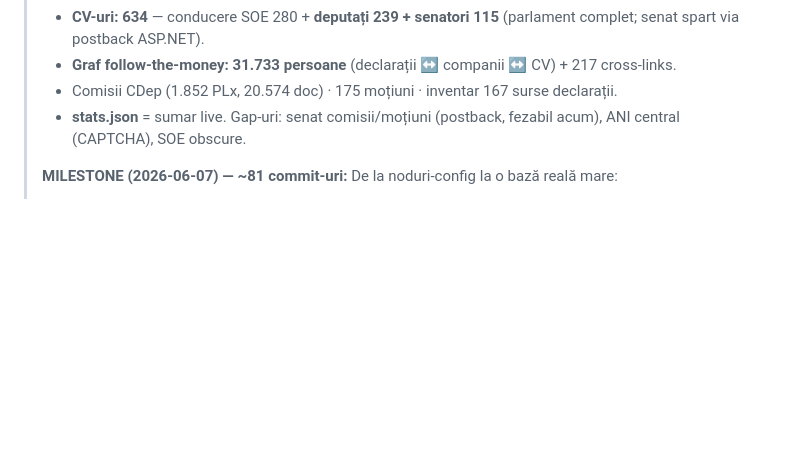
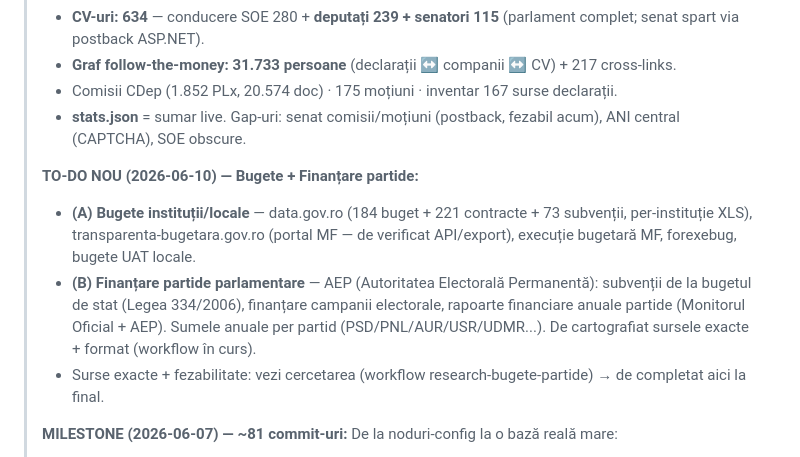
Before and after one commit to Endimion2k/solomonar, a Markdown page: STATE.md, the part around the change. Drawn GitHub-style; blank space fills up the shorter version.

Commit message:
docs(state): to-do bugete (institutii/locale) + finantare partide parlamentare (AEP)
Bugete: data.gov.ro + transparenta-bugetara + executie MF. Partide: AEP subventii/campanii/rapoarte
(L.334/2006). Surse exacte din workflow de cercetare in curs.

Co-Authored-By: Claude Opus 4.8 (1M context) <noreply@anthropic.com>

```diff
--- a/STATE.md
+++ b/STATE.md
@@ -18,6 +18,14 @@ Owner: Cătălin Popa · Ultima actualizare: 2026-06-06
 > - **Graf follow-the-money: 31.733 persoane** (declarații ↔ companii ↔ CV) + 217 cross-links.
 > - Comisii CDep (1.852 PLx, 20.574 doc) · 175 moțiuni · inventar 167 surse declarații.
 > - **stats.json** = sumar live. Gap-uri: senat comisii/moțiuni (postback, fezabil acum), ANI central (CAPTCHA), SOE obscure.
+>
+> **TO-DO NOU (2026-06-10) — Bugete + Finanțare partide:**
+> - **(A) Bugete instituții/locale** — data.gov.ro (184 buget + 221 contracte + 73 subvenții, per-instituție XLS),
+>   transparenta-bugetara.gov.ro (portal MF — de verificat API/export), execuție bugetară MF, forexebug, bugete UAT locale.
+> - **(B) Finanțare partide parlamentare** — AEP (Autoritatea Electorală Permanentă): subvenții de la bugetul de stat
+>   (Legea 334/2006), finanțare campanii electorale, rapoarte financiare anuale partide (Monitorul Oficial + AEP).
+>   Sumele anuale per partid (PSD/PNL/AUR/USR/UDMR...). De cartografiat sursele exacte + format (workflow în curs).
+> - Surse exacte + fezabilitate: vezi cercetarea (workflow research-bugete-partide) → de completat aici la final.
 >
 > **MILESTONE (2026-06-07) — ~81 commit-uri:** De la noduri-config la o bază reală mare:
 > - **Declarații avere+interese: ~62.000** (deconcentrate text+OCR · ministere · ANPM · ambele camere
```
